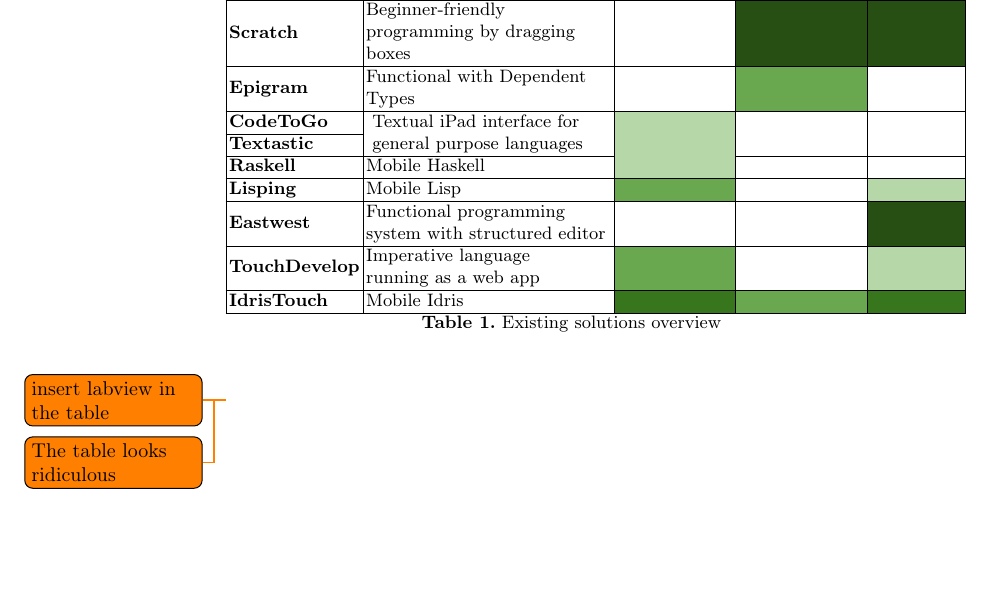
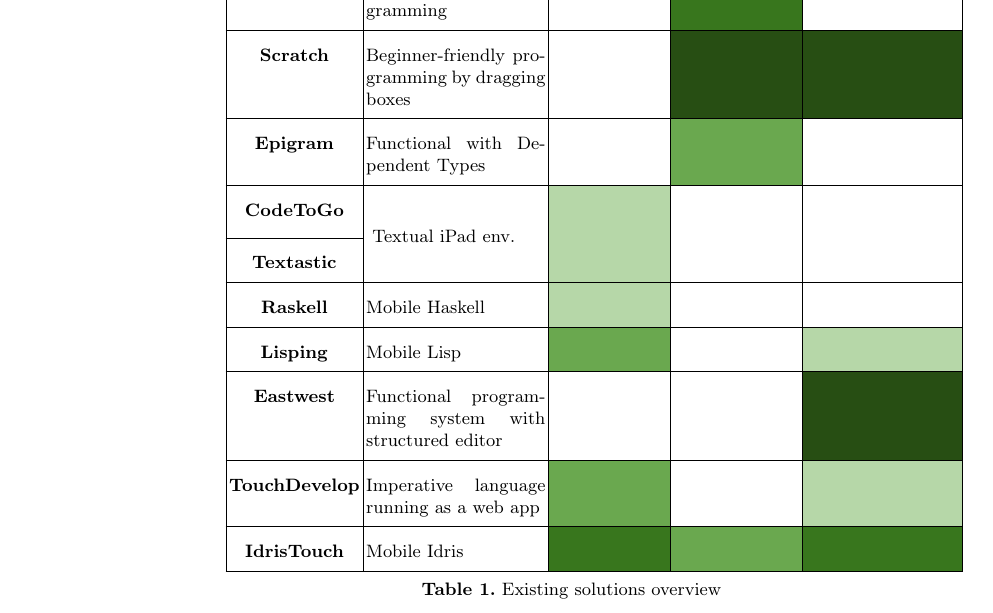
Before and after one commit to nicolaidahl/TouchBasedIdris, a LaTeX thesis (Documents/Report/Touch Based Idris.tex, which reads Documents/Report/sections/03.Analysis.tex): part of page 14 of 41 before the commit and part of page 15 of 41 after it, cut so that both start at the same text, the shorter picture padded with empty space. Compiled offline with pdfLaTeX.

Commit message:
I can't make the table in analysis much better than this

```diff
--- a/Documents/Report/Touch Based Idris.tex
+++ b/Documents/Report/Touch Based Idris.tex
@@ -13,6 +13,7 @@
 %\usepackage{amsmath,amssymb}  We don't use this?
 \usepackage{url}
 \usepackage{alltt}
+\usepackage{tabularx}
 
 % \hypersetup{%
 %   citecolor=black
--- a/Documents/Report/sections/03.Analysis.tex
+++ b/Documents/Report/sections/03.Analysis.tex
@@ -267,27 +267,29 @@
 
 
 \begin{table}[ht]
-	\begin{tabular}{|l|l|l|l|l|}
+	\centering
+	{\renewcommand{\arraystretch}{2}%
+		\begin{tabularx}{370pt}{|c|X|c|c|c|}
 		\hline
 			& \textbf{Description}
 			& \textbf{Touch-based}
 			& \textbf{Visual syntax}
-		& \textbf{\begin{tabular}[c]{@{}l@{}}Stuctured \\ editor\end{tabular}}
+			& \textbf{Stuctured editor}
 		\\ \hline
 	    	\textbf{Labview}      &
 				Visual data flow programming & & \cellcolor[HTML]{38761D} &
 		\\ \hline
 			\textbf{Scratch}      &
-			\begin{tabular}[c]{@{}l@{}}Beginner-friendly \\ programming by dragging \\ boxes
-			\end{tabular}     & & \cellcolor[HTML]{274E13}{\color[HTML]{274E13} } & \cellcolor[HTML]{274E13}
+				Beginner-friendly programming by dragging boxes
+				  & & \cellcolor[HTML]{274E13} & \cellcolor[HTML]{274E13}
 		\\ \hline
 			\textbf{Epigram}      &
-			\begin{tabular}[c]{@{}l@{}}Functional with Dependent \\ Types\end{tabular} & & \cellcolor[HTML]{6AA84F} &
+				Functional with Dependent Types & & \cellcolor[HTML]{6AA84F} &
 		\\ \hline
 			\textbf{CodeToGo} & & \cellcolor[HTML]{B6D7A8}{\color[HTML]{9AFF99} }                  & & \\ \cline{1-1}
 			\textbf{Textastic}  & \multirow{-2}{*}{
-		\begin{tabular}[c]{@{}l@{}}Textual iPad interface for \\ general purpose languages
-		\end{tabular}} & \multirow{-2}{*}{\cellcolor[HTML]{B6D7A8}{\color[HTML]{9AFF99} }} & \multirow{-2}{*}{}                              & \multirow{-2}{*}{}
+			Textual iPad env.
+			} & \multirow{-2}{*}{\cellcolor[HTML]{B6D7A8}{\color[HTML]{9AFF99} }} & \multirow{-2}{*}{}                              & \multirow{-2}{*}{}
 		\\ \hline
 			\textbf{Raskell}      &
 				Mobile Haskell & \cellcolor[HTML]{B6D7A8}{\color[HTML]{9AFF99} } & &
@@ -297,24 +299,23 @@
 
 		\\ \hline
 			\textbf{Eastwest}     &
-			\begin{tabular}[c]{@{}l@{}}Functional programming \\ system with structured editor
-			\end{tabular}	  & & & \cellcolor[HTML]{274E13}
+				Functional programming system with structured editor
+				 & & & \cellcolor[HTML]{274E13}
 	    \\ \hline
 			\textbf{TouchDevelop} &
-			\begin{tabular}[c]{@{}l@{}}Imperative language \\ running as a web app
-			\end{tabular} & \cellcolor[HTML]{6AA84F} & & \cellcolor[HTML]{B6D7A8}
+				Imperative language running as a web app
+				 & \cellcolor[HTML]{6AA84F} & & \cellcolor[HTML]{B6D7A8}
 		\\ \hline
 			\textbf{IdrisTouch}   &
 				Mobile Idris      & \cellcolor[HTML]{38761D} & \cellcolor[HTML]{6AA84F}           & \cellcolor[HTML]{38761D}
 		\\ \hline
-	\end{tabular}
+		\end{tabularx}
+	}
 
 	\caption {Existing solutions overview}
 	\label{table:existing_solutions_overview}
 
 \end{table}
-\todo{insert labview in the table}
-\todo{The table looks ridiculous}
 
 \subsection{Overall Takeaways}
 In this section we have analyzed a range of existing solutions and for each reached a list of takeaways that we'll be using to form our requirements for the IdrisTouch app.
```
Lines whose indentation alone changed are shown as unchanged.
